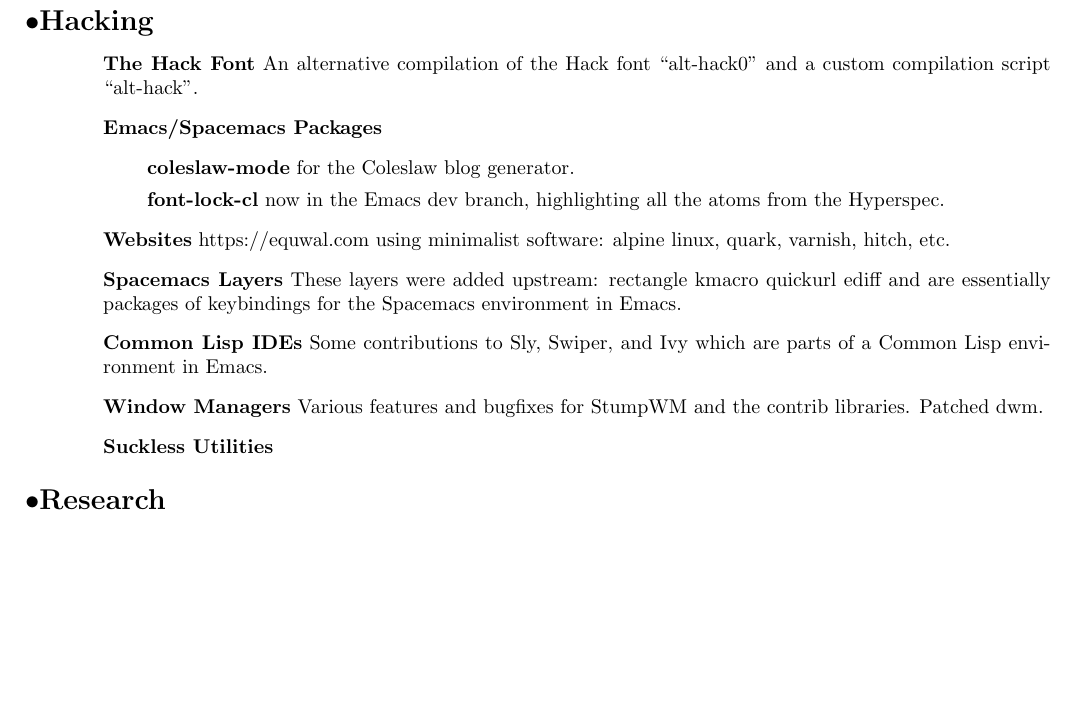
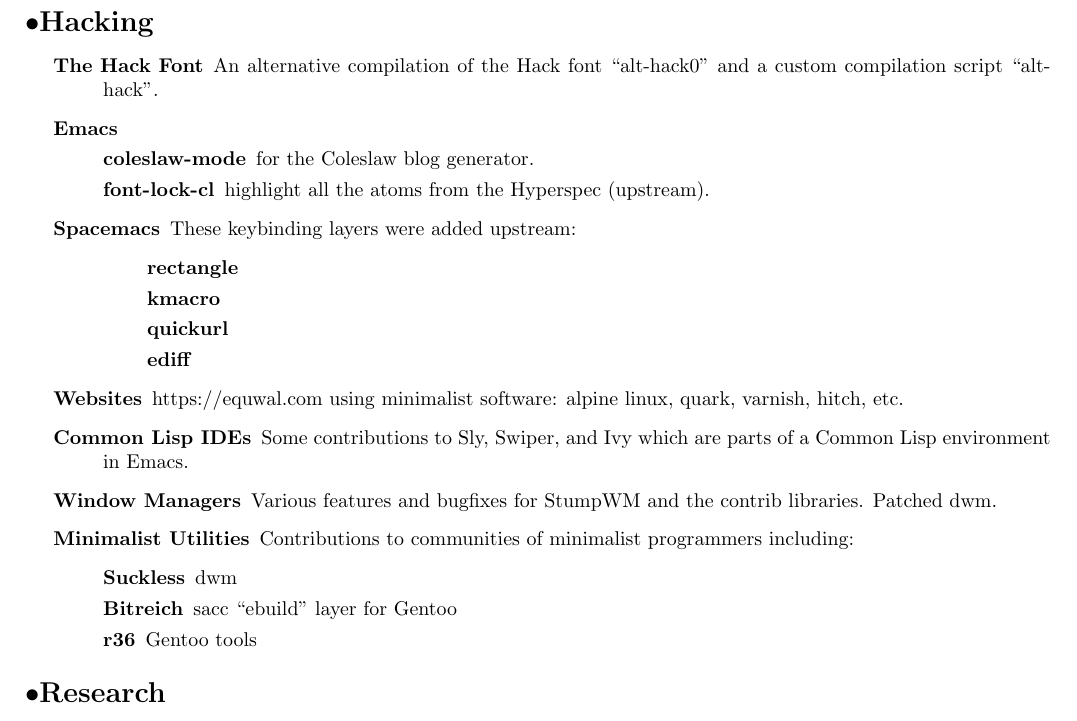
Before and after one commit to equwal/resume-template, a LaTeX CV (resume.tex): part of page 1 of 2, cut so that both start at the same text, the shorter picture padded with empty space. Compiled offline with pdfLaTeX.

Commit message:
Add minimalist utilities

```diff
--- a/resume.tex
+++ b/resume.tex
@@ -8,26 +8,36 @@
 
 \section{Experience}
 \subsection{Hacking}
-\begin{itemize}[\\] % no label
-\item {\bfseries The Hack Font}
-An alternative compilation of the Hack font ``alt-hack0'' and a custom compilation script ``alt-hack''.
+\begin{description}
+    \item [The Hack Font]{An alternative compilation of the Hack font ``alt-hack0'' and a custom compilation script ``alt-hack''.}
 
-\item{\bfseries Emacs/Spacemacs Packages}
-\begin{itemize}[\\]
-    \item {{\bfseries coleslaw-mode} for the Coleslaw blog generator.}
-    \item {{\bfseries font-lock-cl} now in the Emacs dev branch, highlighting all the atoms from the Hyperspec.}
-\end{itemize}
-\item {{\bfseries Websites} https://equwal.com using minimalist software: alpine linux, quark, varnish, hitch, etc.}
-    \item {{\bfseries Spacemacs Layers} These layers were added upstream:
-rectangle
-kmacro
-quickurl
-ediff
-        and are essentially packages of keybindings for the Spacemacs environment in Emacs.}
-\item {{\bfseries Common Lisp IDEs} Some contributions to Sly, Swiper, and Ivy which are parts of a Common Lisp environment in Emacs.}
-\item {{\bfseries Window Managers} Various features and bugfixes for StumpWM and the contrib libraries. Patched dwm.}
-\item {\bfseries Suckless Utilities}
-\end{itemize}
+    \item [Emacs] {
+        \begin{description}
+            \item[\\] {} % dud for whitespace
+            \item [coleslaw-mode] {for the Coleslaw blog generator.}
+            \item [font-lock-cl] {highlight all the atoms from the Hyperspec (upstream).}
+        \end{description}
+}
+\item [Spacemacs]{{These keybinding layers were added upstream:}
+    \begin{itemize}[\\]
+        \item{\bfseries rectangle}
+        \item{\bfseries kmacro}
+        \item{\bfseries quickurl}
+        \item{\bfseries ediff}
+    \end{itemize}
+}
+
+
+\item [Websites] {https://equwal.com using minimalist software: alpine linux, quark, varnish, hitch, etc.}
+\item [Common Lisp IDEs] {Some contributions to Sly, Swiper, and Ivy which are parts of a Common Lisp environment in Emacs.}
+\item [Window Managers] {Various features and bugfixes for StumpWM and the contrib libraries. Patched dwm.}
+\item [Minimalist Utilities] {Contributions to communities of minimalist programmers including:}
+    \begin{description}
+        \item[Suckless]{dwm}
+        \item[Bitreich]{sacc ``ebuild'' layer for Gentoo}
+        \item[r36]{Gentoo tools}
+    \end{description}
+\end{description}
 \subsection{Research}
 \begin{itemize}[\\]
     \item{SL package dependency language.}
```
